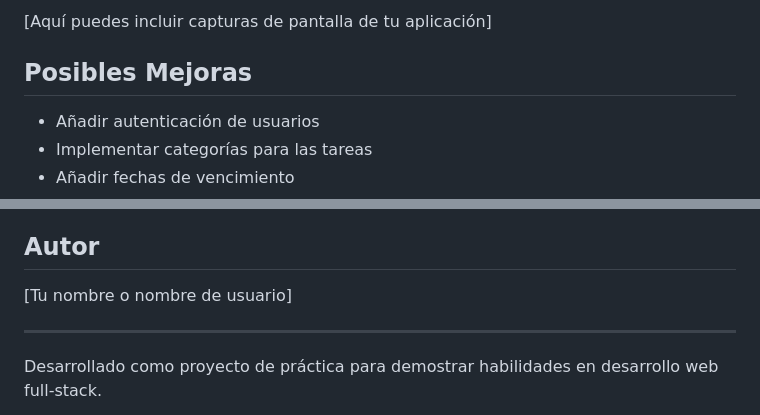
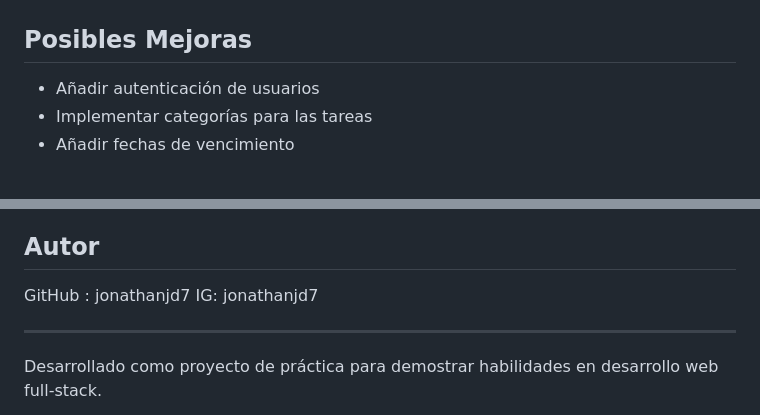
Before and after one commit to jonathanjd7/SimulacroExamenJunio, a Markdown page: README.md, 2 parts joined by grey strips. GitHub-like rendering.

Commit message:
Update README.md
JD

```diff
--- a/README.md
+++ b/README.md
@@ -99,5 +100,5 @@ Cada tarea tiene la siguiente estructura:
 
-[Aquí puedes incluir capturas de pantalla de tu aplicación]
+
 
 ## Posibles Mejoras
 
@@ -114,7 +115,8 @@ Cada tarea tiene la siguiente estructura:
 
 ## Autor
 
-[Tu nombre o nombre de usuario]
+GitHub : jonathanjd7
+IG: jonathanjd7
 
 ---
 
```
Also changed, not shown: other parts of README.md (+1 -0 lines).
